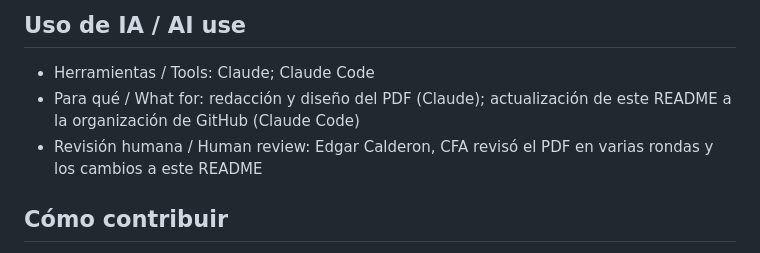
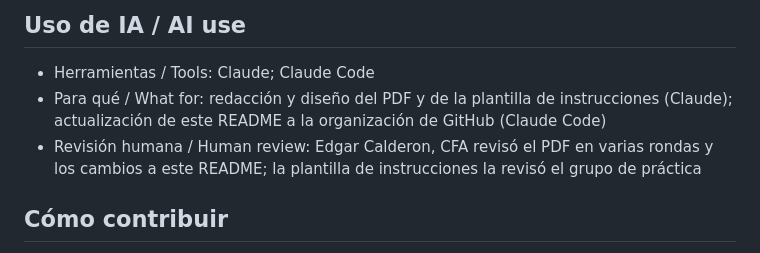
Before and after one commit to CFA-Society-Mexico/ai-for-finance-recursos, a Markdown page: README.md, the part around the change. GitHub-like rendering.

Commit message:
docs: disclose AI use for the instructions template
Co-Authored-By: Claude Opus 5.5 <noreply@anthropic.com>
Claude-Session: https://claude.ai/code/session_016dEyfVp6qE8M5jugsx1UCw

```diff
--- a/README.md
+++ b/README.md
@@ -41,8 +41,8 @@ Repositorio de recursos sobre IA aplicada a finanzas para los miembros del grupo
 ## Uso de IA / AI use
 
 - Herramientas / Tools: Claude; Claude Code
-- Para qué / What for: redacción y diseño del PDF (Claude); actualización de este README a la organización de GitHub (Claude Code)
-- Revisión humana / Human review: Edgar Calderon, CFA revisó el PDF en varias rondas y los cambios a este README
+- Para qué / What for: redacción y diseño del PDF y de la plantilla de instrucciones (Claude); actualización de este README a la organización de GitHub (Claude Code)
+- Revisión humana / Human review: Edgar Calderon, CFA revisó el PDF en varias rondas y los cambios a este README; la plantilla de instrucciones la revisó el grupo de práctica
 
 ## Cómo contribuir
 
```
